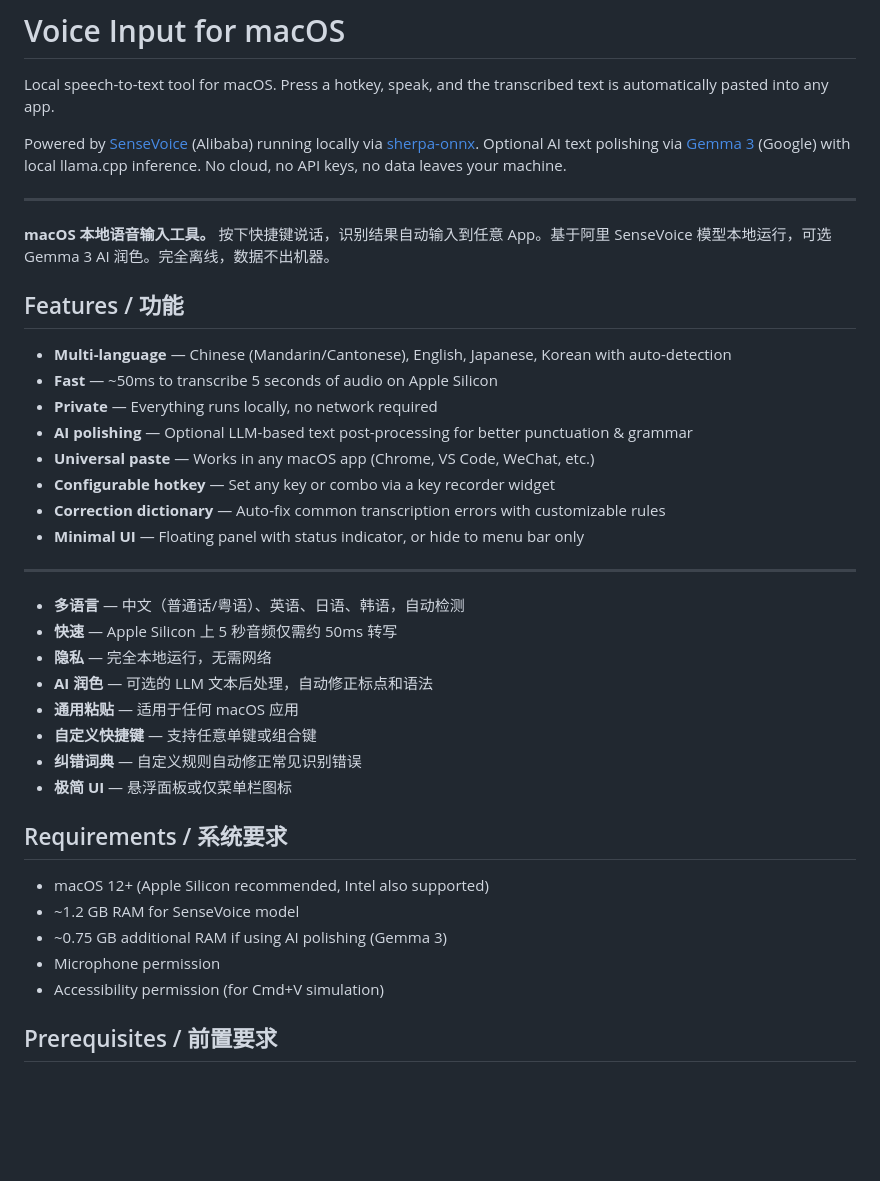
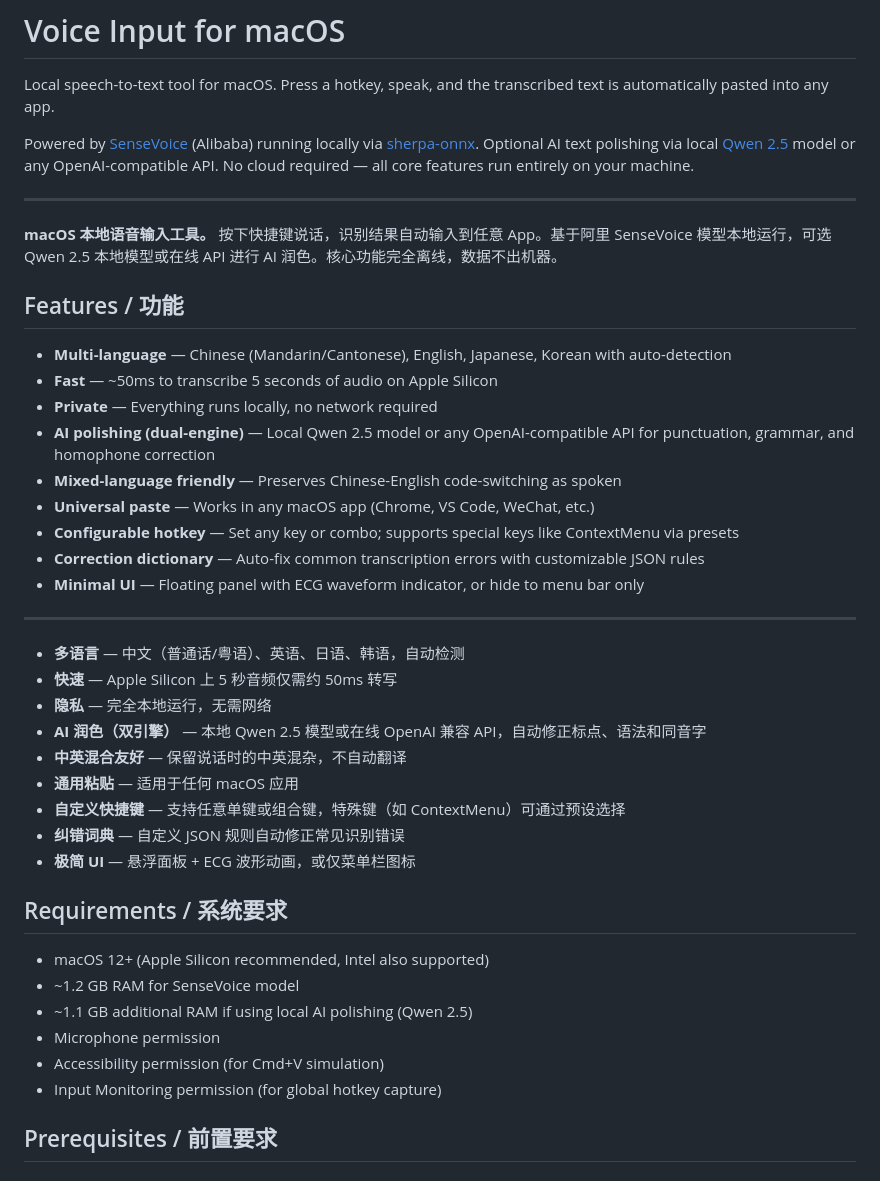
Before and after one commit to xiaozhenliu/mascribe, a Markdown page: README.md, the part around one of its changes. GitHub-like rendering; blank space fills up the shorter version.

```diff
--- a/README.md
+++ b/README.md
@@ -2,41 +2,44 @@
 
 Local speech-to-text tool for macOS. Press a hotkey, speak, and the transcribed text is automatically pasted into any app.
 
-Powered by [SenseVoice](https://github.com/FunAudioLLM/SenseVoice) (Alibaba) running locally via [sherpa-onnx](https://github.com/k2-fsa/sherpa-onnx). Optional AI text polishing via [Gemma 3](https://ai.google.dev/gemma) (Google) with local llama.cpp inference. No cloud, no API keys, no data leaves your machine.
+Powered by [SenseVoice](https://github.com/FunAudioLLM/SenseVoice) (Alibaba) running locally via [sherpa-onnx](https://github.com/k2-fsa/sherpa-onnx). Optional AI text polishing via local [Qwen 2.5](https://huggingface.co/Qwen) model or any OpenAI-compatible API. No cloud required — all core features run entirely on your machine.
 
 ---
 
-**macOS 本地语音输入工具。** 按下快捷键说话，识别结果自动输入到任意 App。基于阿里 SenseVoice 模型本地运行，可选 Gemma 3 AI 润色。完全离线，数据不出机器。
+**macOS 本地语音输入工具。** 按下快捷键说话，识别结果自动输入到任意 App。基于阿里 SenseVoice 模型本地运行，可选 Qwen 2.5 本地模型或在线 API 进行 AI 润色。核心功能完全离线，数据不出机器。
 
 ## Features / 功能
 
 - **Multi-language** — Chinese (Mandarin/Cantonese), English, Japanese, Korean with auto-detection
 - **Fast** — ~50ms to transcribe 5 seconds of audio on Apple Silicon
 - **Private** — Everything runs locally, no network required
-- **AI polishing** — Optional LLM-based text post-processing for better punctuation & grammar
+- **AI polishing (dual-engine)** — Local Qwen 2.5 model or any OpenAI-compatible API for punctuation, grammar, and homophone correction
+- **Mixed-language friendly** — Preserves Chinese-English code-switching as spoken
 - **Universal paste** — Works in any macOS app (Chrome, VS Code, WeChat, etc.)
-- **Configurable hotkey** — Set any key or combo via a key recorder widget
-- **Correction dictionary** — Auto-fix common transcription errors with customizable rules
-- **Minimal UI** — Floating panel with status indicator, or hide to menu bar only
+- **Configurable hotkey** — Set any key or combo; supports special keys like ContextMenu via presets
+- **Correction dictionary** — Auto-fix common transcription errors with customizable JSON rules
+- **Minimal UI** — Floating panel with ECG waveform indicator, or hide to menu bar only
 
 ---
 
 - **多语言** — 中文（普通话/粤语）、英语、日语、韩语，自动检测
 - **快速** — Apple Silicon 上 5 秒音频仅需约 50ms 转写
 - **隐私** — 完全本地运行，无需网络
-- **AI 润色** — 可选的 LLM 文本后处理，自动修正标点和语法
+- **AI 润色（双引擎）** — 本地 Qwen 2.5 模型或在线 OpenAI 兼容 API，自动修正标点、语法和同音字
+- **中英混合友好** — 保留说话时的中英混杂，不自动翻译
 - **通用粘贴** — 适用于任何 macOS 应用
-- **自定义快捷键** — 支持任意单键或组合键
-- **纠错词典** — 自定义规则自动修正常见识别错误
-- **极简 UI** — 悬浮面板或仅菜单栏图标
+- **自定义快捷键** — 支持任意单键或组合键，特殊键（如 ContextMenu）可通过预设选择
+- **纠错词典** — 自定义 JSON 规则自动修正常见识别错误
+- **极简 UI** — 悬浮面板 + ECG 波形动画，或仅菜单栏图标
 
 ## Requirements / 系统要求
 
 - macOS 12+ (Apple Silicon recommended, Intel also supported)
 - ~1.2 GB RAM for SenseVoice model
-- ~0.75 GB additional RAM if using AI polishing (Gemma 3)
+- ~1.1 GB additional RAM if using local AI polishing (Qwen 2.5)
 - Microphone permission
 - Accessibility permission (for Cmd+V simulation)
+- Input Monitoring permission (for global hotkey capture)
 
 ## Prerequisites / 前置要求
 
```
Also changed, not shown: other parts of README.md (+26 -21 lines).
